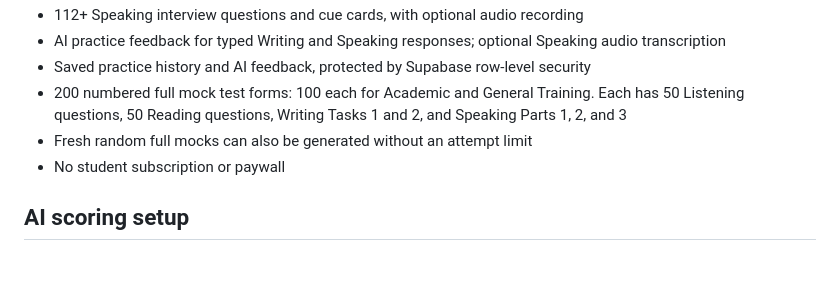
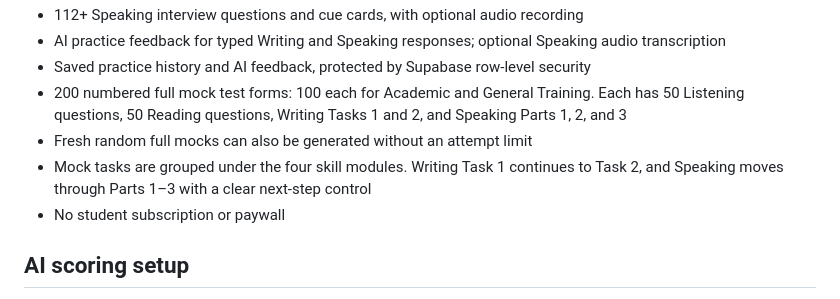
Before and after one commit to careerkrypton-jpg/krypton-ielts-practice, a Markdown page: README.md, the part around the change. GitHub-like rendering; blank space fills up the shorter version.

Commit message:
Document grouped mock module navigation

```diff
--- a/README.md
+++ b/README.md
@@ -16,6 +16,7 @@ Krypton IELTS Practice is the independent practice web app for Kathmandu Krypton
 - Saved practice history and AI feedback, protected by Supabase row-level security
 - 200 numbered full mock test forms: 100 each for Academic and General Training. Each has 50 Listening questions, 50 Reading questions, Writing Tasks 1 and 2, and Speaking Parts 1, 2, and 3
 - Fresh random full mocks can also be generated without an attempt limit
+- Mock tasks are grouped under the four skill modules. Writing Task 1 continues to Task 2, and Speaking moves through Parts 1–3 with a clear next-step control
 - No student subscription or paywall
 
 ## AI scoring setup
```
